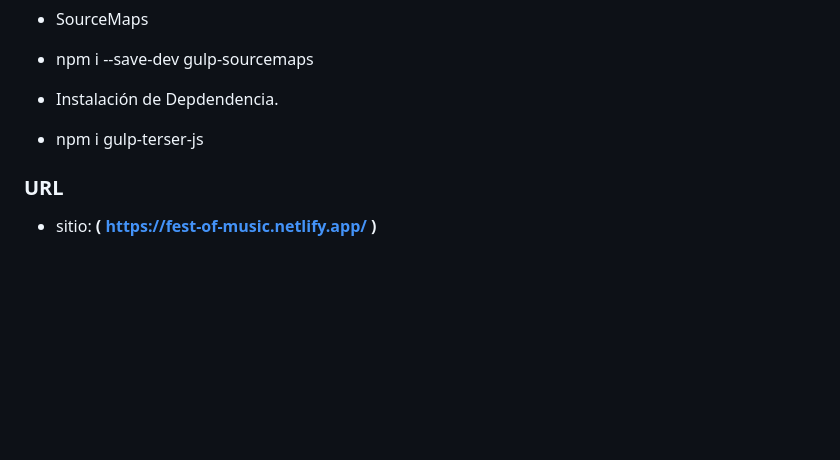
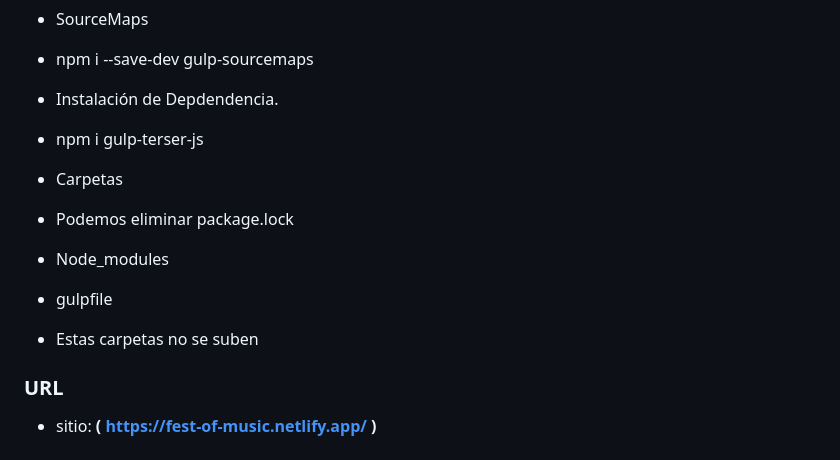
Before and after one commit to Omar0511/Festival-Musica, a Markdown page: README.md, the part around the change. GitHub-like rendering; blank space fills up the shorter version.

Commit message:
Finalizando proyecto

```diff
--- a/README.md
+++ b/README.md
@@ -86,6 +86,12 @@
 - Instalación de Depdendencia.
 - npm i gulp-terser-js
 
+- Carpetas
+- Podemos eliminar package.lock
+- Node_modules
+- gulpfile
+- Estas carpetas no se suben
+
 ### URL
 
 - sitio: **( https://fest-of-music.netlify.app/ )**
```
